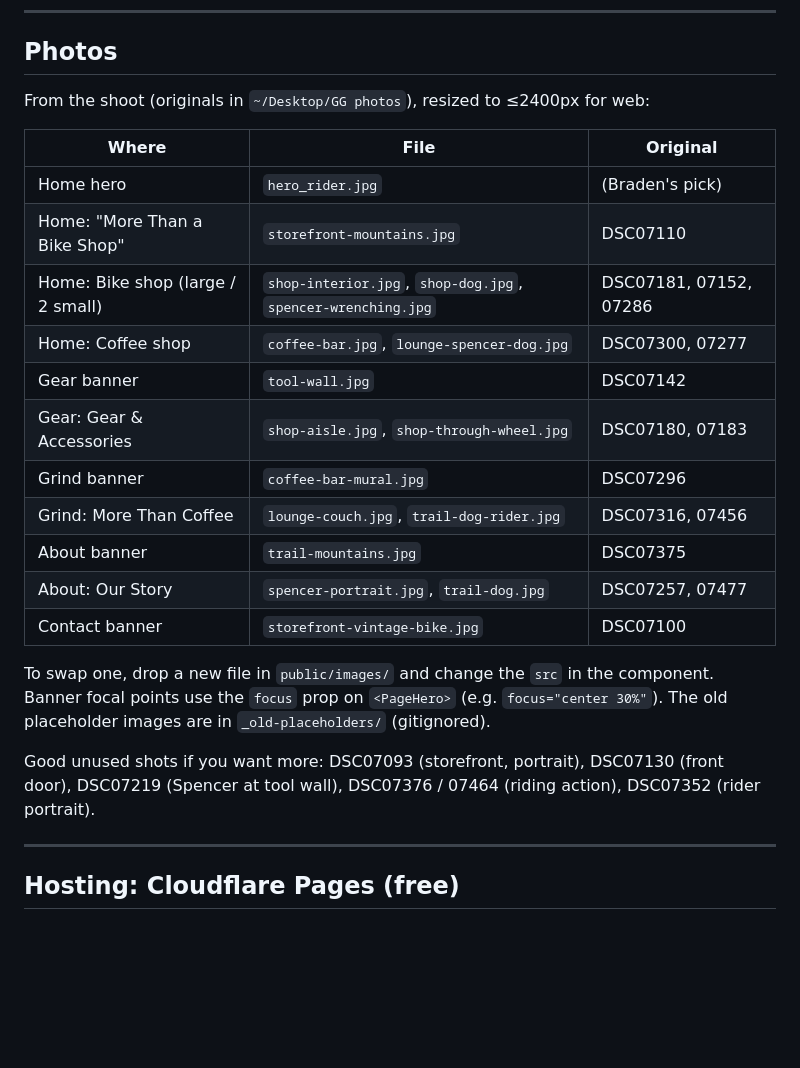
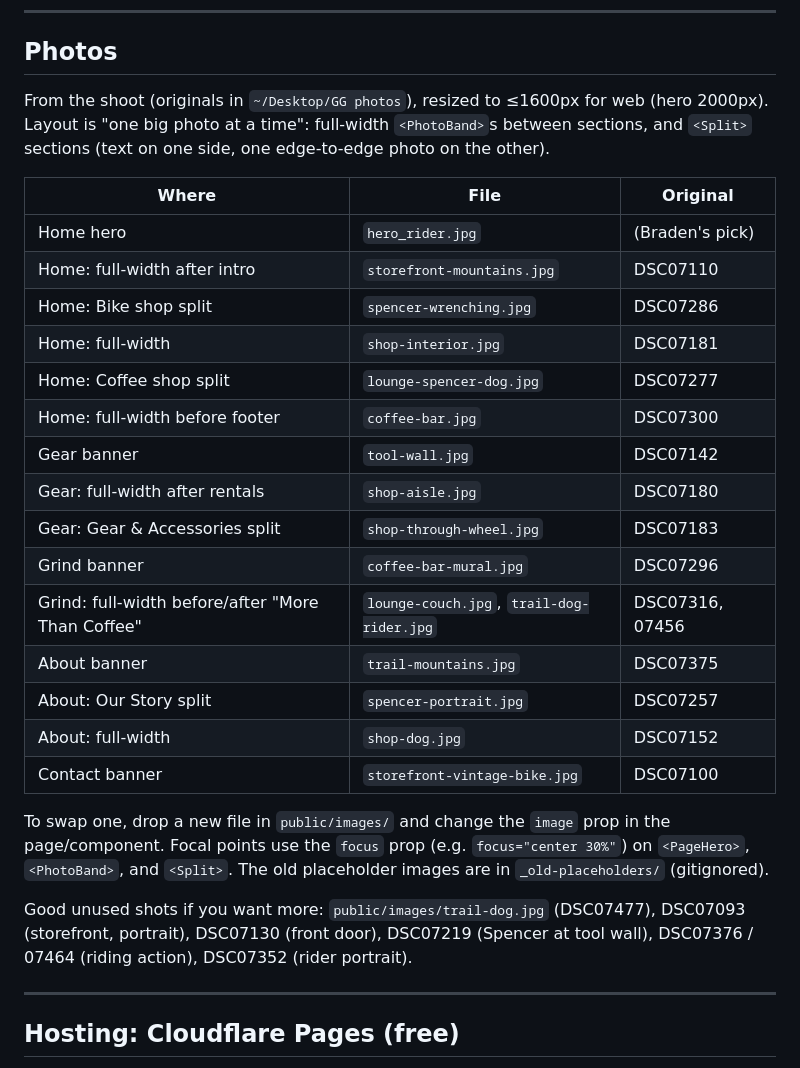
Before and after one commit to bradencook/grumpy-goat, a Markdown page: README.md, the part around the change. Drawn GitHub-style; blank space fills up the shorter version.

Commit message:
README: update photo placements
Co-Authored-By: Claude Opus 5.5 <noreply@anthropic.com>

```diff
--- a/README.md
+++ b/README.md
@@ -47,25 +47,33 @@ Already done for the live sheet. Renaming a tab is safe (gids don't change). Del
 
 ## Photos
 
-From the shoot (originals in `~/Desktop/GG photos`), resized to ≤2400px for web:
+From the shoot (originals in `~/Desktop/GG photos`), resized to ≤1600px for web (hero 2000px).
+Layout is "one big photo at a time": full-width `<PhotoBand>`s between sections, and `<Split>`
+sections (text on one side, one edge-to-edge photo on the other).
 
 | Where | File | Original |
 |---|---|---|
 | Home hero | `hero_rider.jpg` | (Braden's pick) |
-| Home: "More Than a Bike Shop" | `storefront-mountains.jpg` | DSC07110 |
-| Home: Bike shop (large / 2 small) | `shop-interior.jpg`, `shop-dog.jpg`, `spencer-wrenching.jpg` | DSC07181, 07152, 07286 |
-| Home: Coffee shop | `coffee-bar.jpg`, `lounge-spencer-dog.jpg` | DSC07300, 07277 |
+| Home: full-width after intro | `storefront-mountains.jpg` | DSC07110 |
+| Home: Bike shop split | `spencer-wrenching.jpg` | DSC07286 |
+| Home: full-width | `shop-interior.jpg` | DSC07181 |
+| Home: Coffee shop split | `lounge-spencer-dog.jpg` | DSC07277 |
+| Home: full-width before footer | `coffee-bar.jpg` | DSC07300 |
 | Gear banner | `tool-wall.jpg` | DSC07142 |
-| Gear: Gear & Accessories | `shop-aisle.jpg`, `shop-through-wheel.jpg` | DSC07180, 07183 |
+| Gear: full-width after rentals | `shop-aisle.jpg` | DSC07180 |
+| Gear: Gear & Accessories split | `shop-through-wheel.jpg` | DSC07183 |
 | Grind banner | `coffee-bar-mural.jpg` | DSC07296 |
-| Grind: More Than Coffee | `lounge-couch.jpg`, `trail-dog-rider.jpg` | DSC07316, 07456 |
+| Grind: full-width before/after "More Than Coffee" | `lounge-couch.jpg`, `trail-dog-rider.jpg` | DSC07316, 07456 |
 | About banner | `trail-mountains.jpg` | DSC07375 |
-| About: Our Story | `spencer-portrait.jpg`, `trail-dog.jpg` | DSC07257, 07477 |
+| About: Our Story split | `spencer-portrait.jpg` | DSC07257 |
+| About: full-width | `shop-dog.jpg` | DSC07152 |
 | Contact banner | `storefront-vintage-bike.jpg` | DSC07100 |
 
-To swap one, drop a new file in `public/images/` and change the `src` in the component. Banner focal points use the `focus` prop on `<PageHero>` (e.g. `focus="center 30%"`). The old placeholder images are in `_old-placeholders/` (gitignored).
+To swap one, drop a new file in `public/images/` and change the `image` prop in the page/component.
+Focal points use the `focus` prop (e.g. `focus="center 30%"`) on `<PageHero>`, `<PhotoBand>`, and `<Split>`.
+The old placeholder images are in `_old-placeholders/` (gitignored).
 
-Good unused shots if you want more: DSC07093 (storefront, portrait), DSC07130 (front door), DSC07219 (Spencer at tool wall), DSC07376 / 07464 (riding action), DSC07352 (rider portrait).
+Good unused shots if you want more: `public/images/trail-dog.jpg` (DSC07477), DSC07093 (storefront, portrait), DSC07130 (front door), DSC07219 (Spencer at tool wall), DSC07376 / 07464 (riding action), DSC07352 (rider portrait).
 
 ---
 
```
